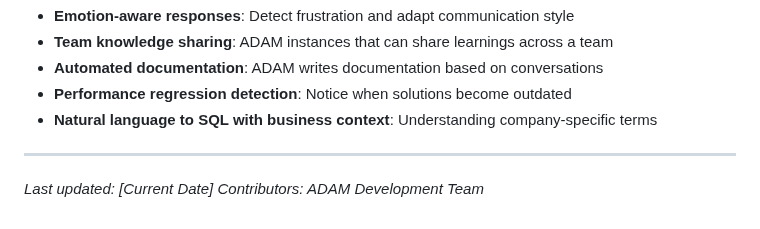
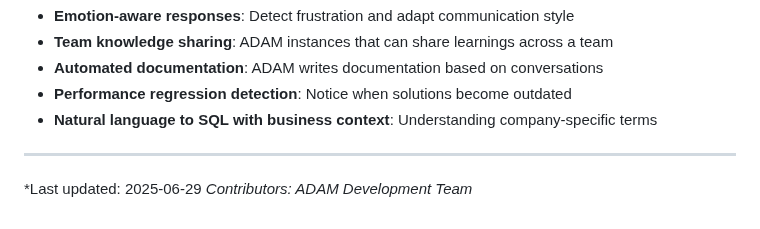
Before and after one commit to vitoryago/ADAM, a Markdown page: docs/future_ideas/future_ideas.md, the part around the change. Drawn GitHub-style.

```diff
--- a/docs/future_ideas/future_ideas.md
+++ b/docs/future_ideas/future_ideas.md
@@ -145,5 +145,5 @@ These need more thought but show promise:
 
 ---
 
-*Last updated: [Current Date]*
+*Last updated: 2025-06-29
 *Contributors: ADAM Development Team*
```
Also changed, not shown: docs/daily_logs/day_005.md (+33 -0 lines).
